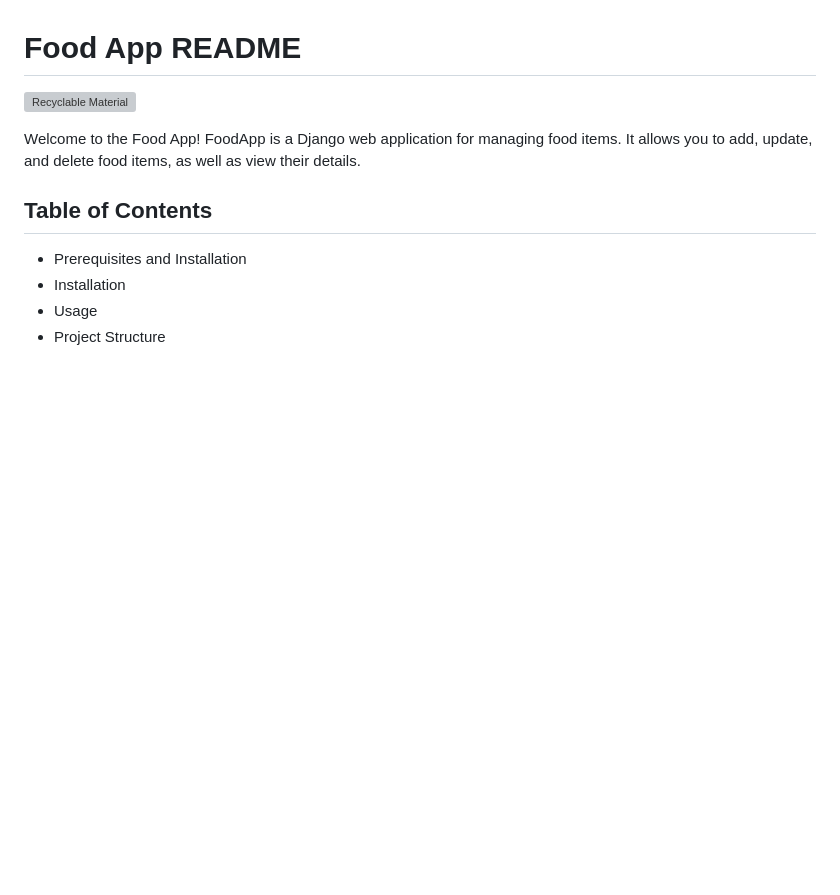
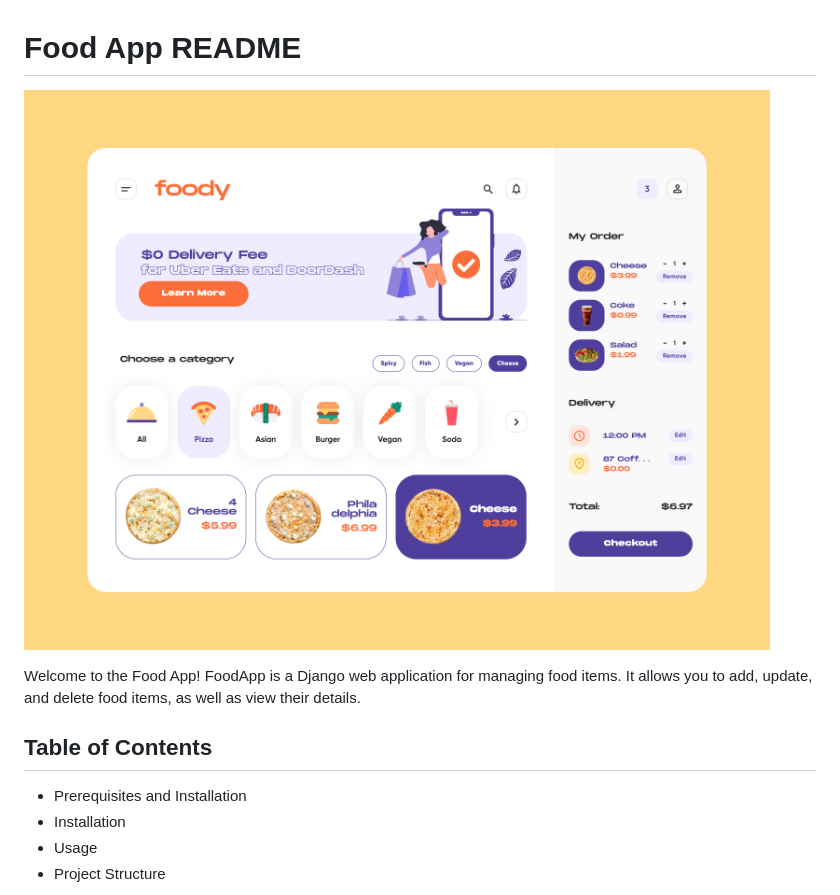
Before and after one commit to nanihemanth/Food-App, a Markdown page: Readme.md, the part around the change. Drawn GitHub-style; blank space fills up the shorter version; grey boxes are pictures that could not be loaded.

```diff
--- a/Readme.md
+++ b/Readme.md
@@ -1,5 +1,5 @@
 # Food App README
-![Recyclable Material](images/2.jpg)
+![Food App](images/foody.png)
 
 Welcome to the Food App! FoodApp is a Django web application for managing food items. It allows you to add, update, and delete food items, as well as view their details.
 ## Table of Contents
```
